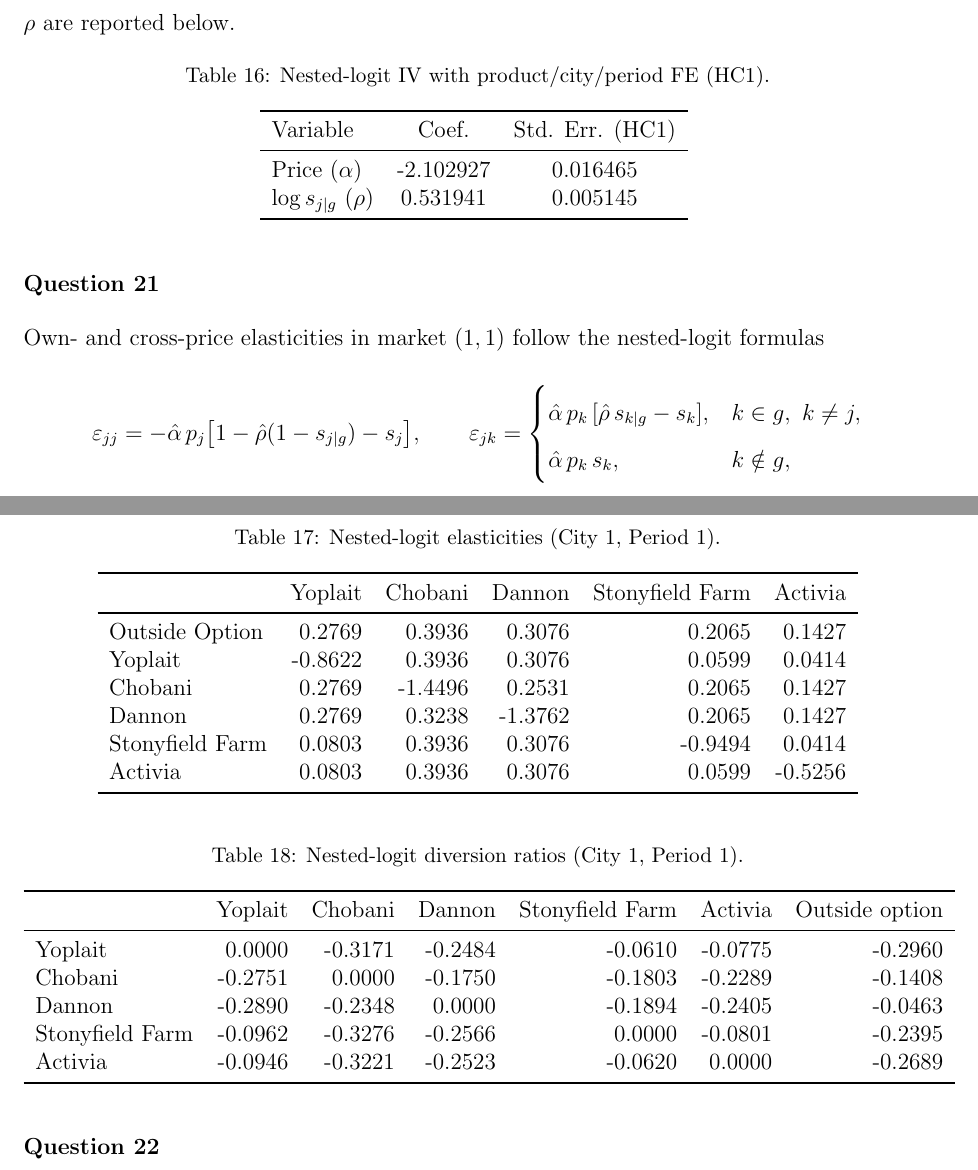
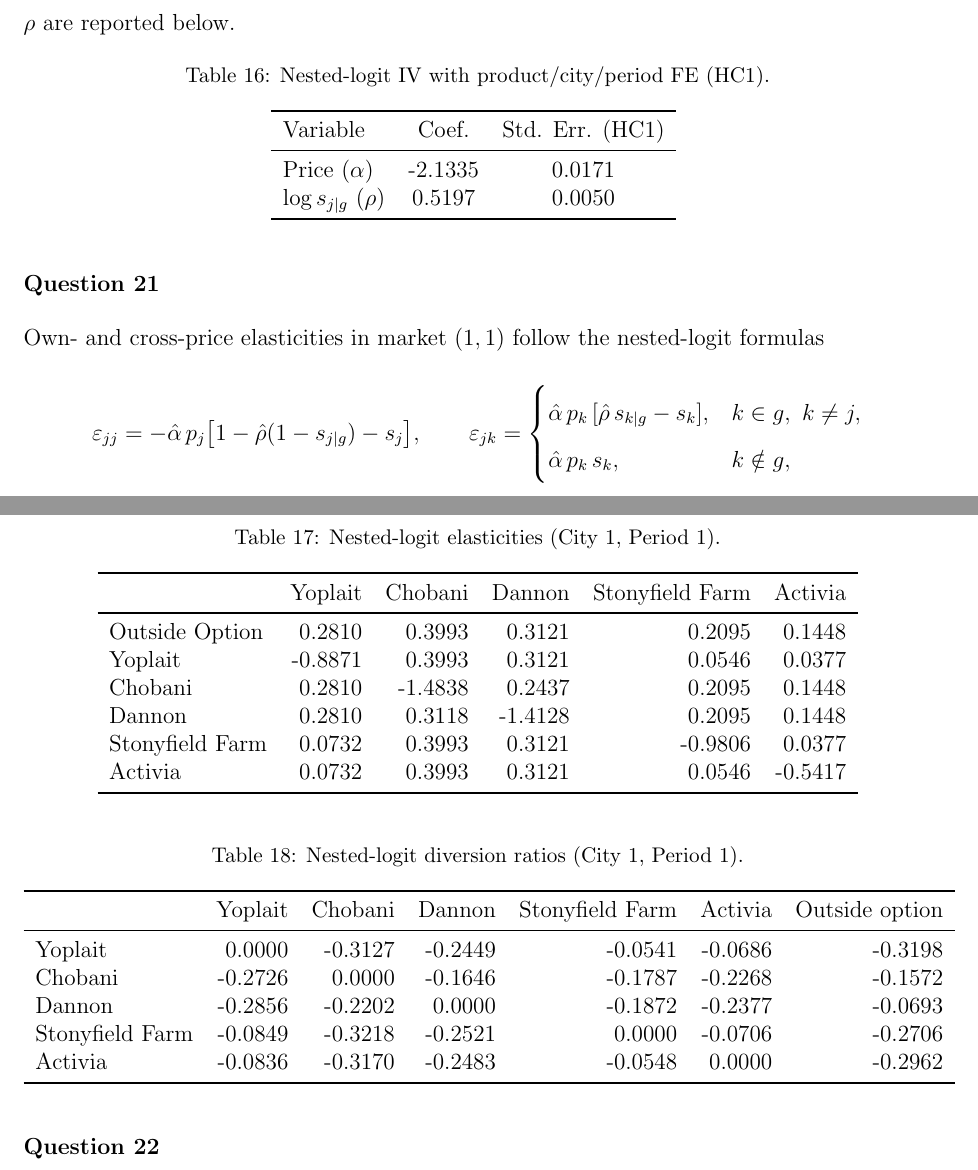
Before and after one commit to ShiqiYang2022/ECON220A, a LaTeX problem sheet (Hw1/repo/paper_slides/code/paper.tex, which reads Hw1/repo/analysis/output/q20_nested_ivfe.tex, Hw1/repo/analysis/output/q21_nl_diversion_city1p1.tex, Hw1/repo/analysis/output/q21_nl_elasticities_city1p1.tex): two parts of pages 12 and 13 of 14, joined at a grey line, cut so that both start at the same text. Compiled offline with pdfLaTeX.

Commit message:
Fix Q4 results

```diff
--- a/Hw1/repo/analysis/output/q20_nested_ivfe.tex
+++ b/Hw1/repo/analysis/output/q20_nested_ivfe.tex
@@ -5,8 +5,8 @@
 \toprule
 Variable & Coef. & Std. Err. (HC1) \\
 \midrule
-Price ($\alpha$) & -2.102927 & 0.016465 \\
-$\log s_{j|g}$ ($\rho$) & 0.531941 & 0.005145 \\
+Price ($\alpha$) & -2.1335 & 0.0171 \\
+$\log s_{j|g}$ ($\rho$) & 0.5197 & 0.0050 \\
 \bottomrule
 \end{tabular}
 \label{tab:q20_nl_ivfe}
--- a/Hw1/repo/analysis/output/q21_nl_diversion_city1p1.tex
+++ b/Hw1/repo/analysis/output/q21_nl_diversion_city1p1.tex
@@ -6,11 +6,11 @@
 \toprule
  & Yoplait & Chobani & Dannon & Stonyfield Farm & Activia & Outside option \\
 \midrule
-Yoplait & 0.0000 & -0.3171 & -0.2484 & -0.0610 & -0.0775 & -0.2960 \\
-Chobani & -0.2751 & 0.0000 & -0.1750 & -0.1803 & -0.2289 & -0.1408 \\
-Dannon & -0.2890 & -0.2348 & 0.0000 & -0.1894 & -0.2405 & -0.0463 \\
-Stonyfield Farm & -0.0962 & -0.3276 & -0.2566 & 0.0000 & -0.0801 & -0.2395 \\
-Activia & -0.0946 & -0.3221 & -0.2523 & -0.0620 & 0.0000 & -0.2689 \\
+Yoplait & 0.0000 & -0.3127 & -0.2449 & -0.0541 & -0.0686 & -0.3198 \\
+Chobani & -0.2726 & 0.0000 & -0.1646 & -0.1787 & -0.2268 & -0.1572 \\
+Dannon & -0.2856 & -0.2202 & 0.0000 & -0.1872 & -0.2377 & -0.0693 \\
+Stonyfield Farm & -0.0849 & -0.3218 & -0.2521 & 0.0000 & -0.0706 & -0.2706 \\
+Activia & -0.0836 & -0.3170 & -0.2483 & -0.0548 & 0.0000 & -0.2962 \\
 \bottomrule
 \end{tabular}
 \end{table}
--- a/Hw1/repo/analysis/output/q21_nl_elasticities_city1p1.tex
+++ b/Hw1/repo/analysis/output/q21_nl_elasticities_city1p1.tex
@@ -6,12 +6,12 @@
 \toprule
  & Yoplait & Chobani & Dannon & Stonyfield Farm & Activia \\
 \midrule
-Outside Option & 0.2769 & 0.3936 & 0.3076 & 0.2065 & 0.1427 \\
-Yoplait & -0.8622 & 0.3936 & 0.3076 & 0.0599 & 0.0414 \\
-Chobani & 0.2769 & -1.4496 & 0.2531 & 0.2065 & 0.1427 \\
-Dannon & 0.2769 & 0.3238 & -1.3762 & 0.2065 & 0.1427 \\
-Stonyfield Farm & 0.0803 & 0.3936 & 0.3076 & -0.9494 & 0.0414 \\
-Activia & 0.0803 & 0.3936 & 0.3076 & 0.0599 & -0.5256 \\
+Outside Option & 0.2810 & 0.3993 & 0.3121 & 0.2095 & 0.1448 \\
+Yoplait & -0.8871 & 0.3993 & 0.3121 & 0.0546 & 0.0377 \\
+Chobani & 0.2810 & -1.4838 & 0.2437 & 0.2095 & 0.1448 \\
+Dannon & 0.2810 & 0.3118 & -1.4128 & 0.2095 & 0.1448 \\
+Stonyfield Farm & 0.0732 & 0.3993 & 0.3121 & -0.9806 & 0.0377 \\
+Activia & 0.0732 & 0.3993 & 0.3121 & 0.0546 & -0.5417 \\
 \bottomrule
 \end{tabular}
 \end{table}
```
Also changed, not shown: 2 other files.
